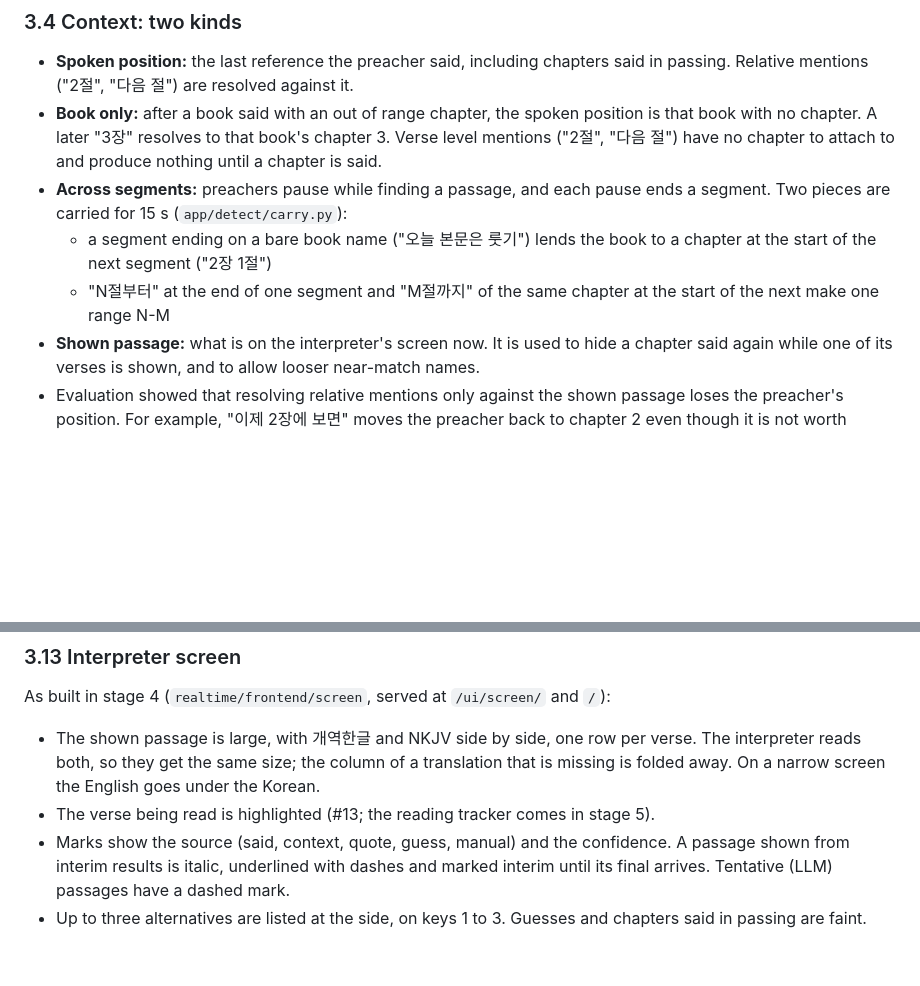
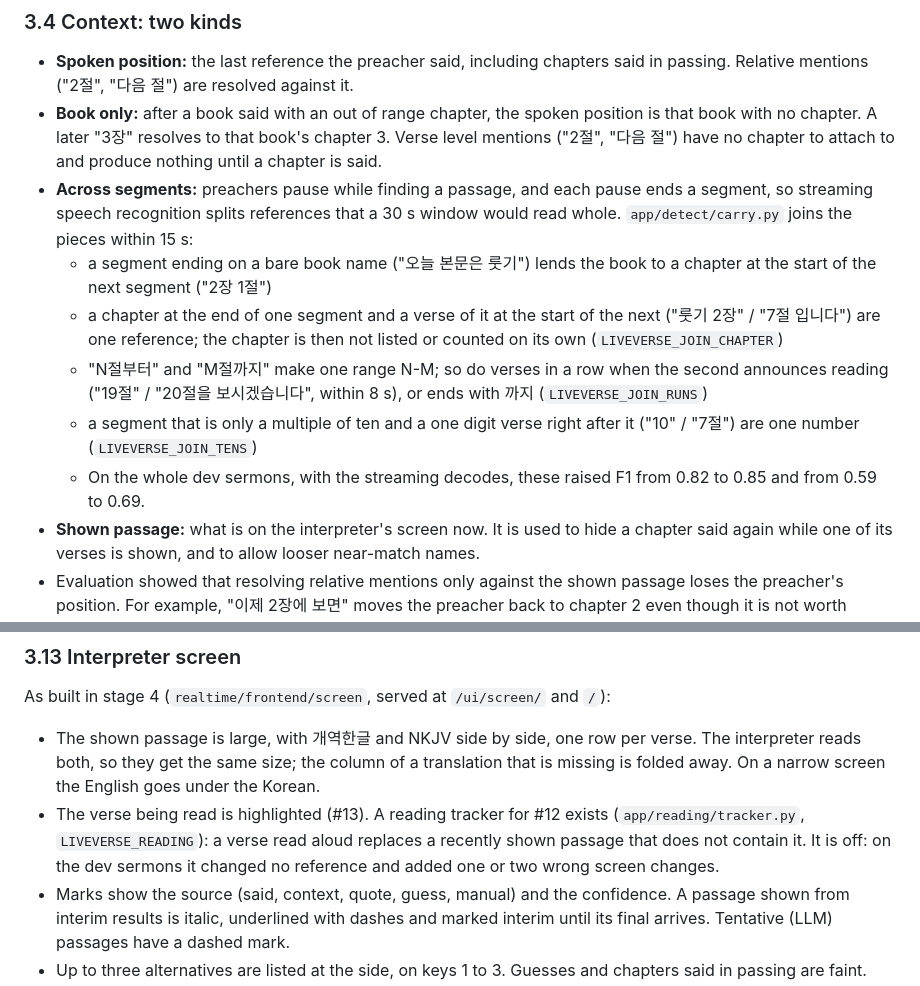
Before and after one commit to rkim9125/LiveVerse, a Markdown page: docs/realtime-design.md, 2 parts joined by grey strips. GitHub-like rendering; blank space fills up the shorter version.

Commit message:
Design: references joined across segments; the reading tracker and its result

```diff
--- a/docs/realtime-design.md
+++ b/docs/realtime-design.md
@@ -161,9 +161,12 @@ class SpeechSource(Protocol):
 
 - **Spoken position:** the last reference the preacher said, including chapters said in passing. Relative mentions ("2절", "다음 절") are resolved against it.
 - **Book only:** after a book said with an out of range chapter, the spoken position is that book with no chapter. A later "3장" resolves to that book's chapter 3. Verse level mentions ("2절", "다음 절") have no chapter to attach to and produce nothing until a chapter is said.
-- **Across segments:** preachers pause while finding a passage, and each pause ends a segment. Two pieces are carried for 15 s (`app/detect/carry.py`):
+- **Across segments:** preachers pause while finding a passage, and each pause ends a segment, so streaming speech recognition splits references that a 30 s window would read whole. `app/detect/carry.py` joins the pieces within 15 s:
   - a segment ending on a bare book name ("오늘 본문은 룻기") lends the book to a chapter at the start of the next segment ("2장 1절")
-  - "N절부터" at the end of one segment and "M절까지" of the same chapter at the start of the next make one range N-M
+  - a chapter at the end of one segment and a verse of it at the start of the next ("룻기 2장" / "7절 입니다") are one reference; the chapter is then not listed or counted on its own (`LIVEVERSE_JOIN_CHAPTER`)
+  - "N절부터" and "M절까지" make one range N-M; so do verses in a row when the second announces reading ("19절" / "20절을 보시겠습니다", within 8 s), or ends with 까지 (`LIVEVERSE_JOIN_RUNS`)
+  - a segment that is only a multiple of ten and a one digit verse right after it ("10" / "7절") are one number (`LIVEVERSE_JOIN_TENS`)
+  - On the whole dev sermons, with the streaming decodes, these raised F1 from 0.82 to 0.85 and from 0.59 to 0.69.
 - **Shown passage:** what is on the interpreter's screen now. It is used to hide a chapter said again while one of its verses is shown, and to allow looser near-match names.
 - Evaluation showed that resolving relative mentions only against the shown passage loses the preacher's position. For example, "이제 2장에 보면" moves the preacher back to chapter 2 even though it is not worth showing.
 
@@ -279,7 +282,7 @@ class RefResolver(Protocol):
 As built in stage 4 (`realtime/frontend/screen`, served at `/ui/screen/` and `/`):
 
 - The shown passage is large, with 개역한글 and NKJV side by side, one row per verse. The interpreter reads both, so they get the same size; the column of a translation that is missing is folded away. On a narrow screen the English goes under the Korean.
-- The verse being read is highlighted (#13; the reading tracker comes in stage 5).
+- The verse being read is highlighted (#13). A reading tracker for #12 exists (`app/reading/tracker.py`, `LIVEVERSE_READING`): a verse read aloud replaces a recently shown passage that does not contain it. It is off: on the dev sermons it changed no reference and added one or two wrong screen changes.
 - Marks show the source (said, context, quote, guess, manual) and the confidence. A passage shown from interim results is italic, underlined with dashes and marked interim until its final arrives. Tentative (LLM) passages have a dashed mark.
 - Up to three alternatives are listed at the side, on keys 1 to 3. Guesses and chapters said in passing are faint.
 - The spoken position is shown at the side, including a book whose chapter is unknown.
```
